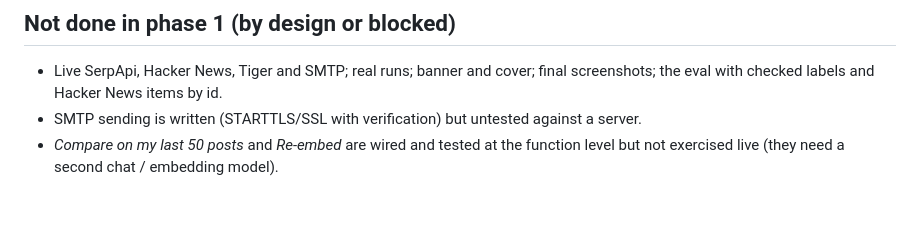
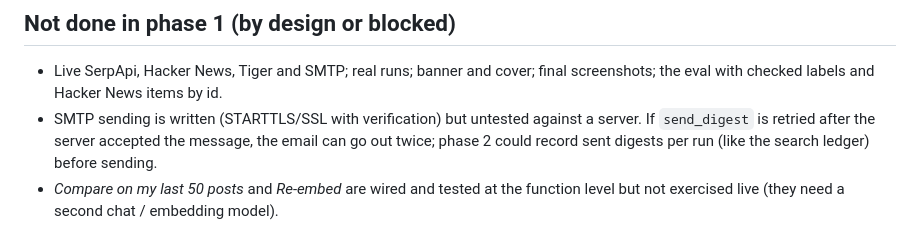
Before and after one commit to prateek11rai/overheard, a Markdown page: docs/BUILD_LOG.md, the part around the change. Drawn GitHub-style; blank space fills up the shorter version.

Commit message:
Build log: note a possible duplicate email on retry
Co-Authored-By: Claude Opus 5.5 <noreply@anthropic.com>

```diff
--- a/docs/BUILD_LOG.md
+++ b/docs/BUILD_LOG.md
@@ -82,5 +82,5 @@ PyPI (packages, `uv_build`); GitHub releases for IBM Plex Sans, JetBrains Mono a
 ## Not done in phase 1 (by design or blocked)
 
 - Live SerpApi, Hacker News, Tiger and SMTP; real runs; banner and cover; final screenshots; the eval with checked labels and Hacker News items by id.
-- SMTP sending is written (STARTTLS/SSL with verification) but untested against a server.
+- SMTP sending is written (STARTTLS/SSL with verification) but untested against a server. If `send_digest` is retried after the server accepted the message, the email can go out twice; phase 2 could record sent digests per run (like the search ledger) before sending.
 - *Compare on my last 50 posts* and *Re-embed* are wired and tested at the function level but not exercised live (they need a second chat / embedding model).
```
